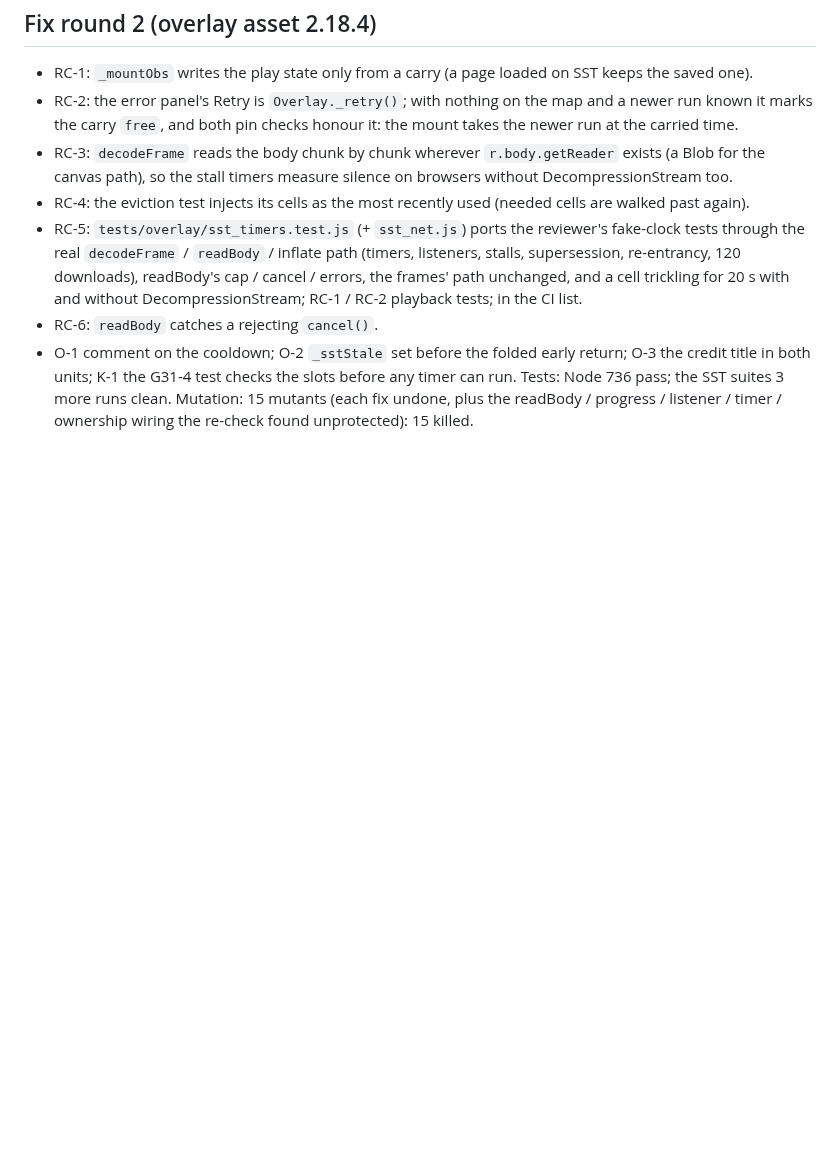
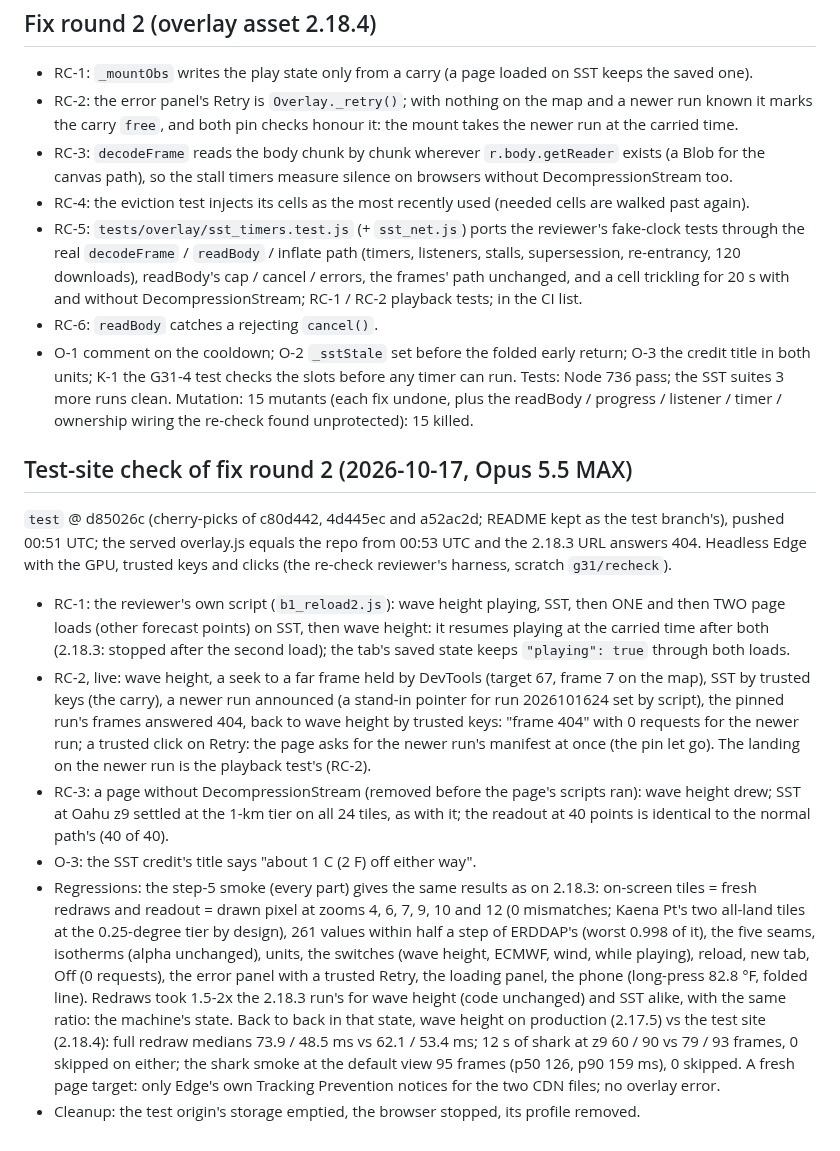
Before and after one commit to Allshore-JM/wave-app, a Markdown page: docs/reviews/overlays-G31-adversarial.md, the part around the change. Drawn GitHub-style; blank space fills up the shorter version.

Commit message:
G31 record: test-site check of fix round 2 (plan section 44)
RC-1 / RC-2 / RC-3 / O-3 confirmed live on the test site (2.18.4); the step-5
smoke unchanged; wave height on production vs test back to back on par.

Co-Authored-By: Claude Opus 5.5 <noreply@anthropic.com>

```diff
--- a/docs/reviews/overlays-G31-adversarial.md
+++ b/docs/reviews/overlays-G31-adversarial.md
@@ -201,3 +201,28 @@ after a 30-ms stall timer was armed; no flake in 25 loaded runs; fixed by checki
   G31-4 test checks the slots before any timer can run.
 Tests: Node 736 pass; the SST suites 3 more runs clean. Mutation: 15 mutants (each fix undone, plus the readBody / progress /
 listener / timer / ownership wiring the re-check found unprotected): 15 killed.
+
+## Test-site check of fix round 2 (2026-10-17, Opus 5.5 MAX)
+`test` @ d85026c (cherry-picks of c80d442, 4d445ec and a52ac2d; README kept as the test branch's), pushed 00:51 UTC; the
+served overlay.js equals the repo from 00:53 UTC and the 2.18.3 URL answers 404. Headless Edge with the GPU, trusted keys
+and clicks (the re-check reviewer's harness, scratch `g31/recheck`).
+- RC-1: the reviewer's own script (`b1_reload2.js`): wave height playing, SST, then ONE and then TWO page loads (other
+  forecast points) on SST, then wave height: it resumes playing at the carried time after both (2.18.3: stopped after the
+  second load); the tab's saved state keeps `"playing": true` through both loads.
+- RC-2, live: wave height, a seek to a far frame held by DevTools (target 67, frame 7 on the map), SST by trusted keys (the
+  carry), a newer run announced (a stand-in pointer for run 2026101624 set by script), the pinned run's frames answered 404,
+  back to wave height by trusted keys: "frame 404" with 0 requests for the newer run; a trusted click on Retry: the page asks
+  for the newer run's manifest at once (the pin let go). The landing on the newer run is the playback test's (RC-2).
+- RC-3: a page without DecompressionStream (removed before the page's scripts ran): wave height drew; SST at Oahu z9 settled at
+  the 1-km tier on all 24 tiles, as with it; the readout at 40 points is identical to the normal path's (40 of 40).
+- O-3: the SST credit's title says "about 1 C (2 F) off either way".
+- Regressions: the step-5 smoke (every part) gives the same results as on 2.18.3: on-screen tiles = fresh redraws and readout =
+  drawn pixel at zooms 4, 6, 7, 9, 10 and 12 (0 mismatches; Kaena Pt's two all-land tiles at the 0.25-degree tier by design),
+  261 values within half a step of ERDDAP's (worst 0.998 of it), the five seams, isotherms (alpha unchanged), units, the
+  switches (wave height, ECMWF, wind, while playing), reload, new tab, Off (0 requests), the error panel with a trusted Retry,
+  the loading panel, the phone (long-press 82.8 °F, folded line). Redraws took 1.5-2x the 2.18.3 run's for wave height (code
+  unchanged) and SST alike, with the same ratio: the machine's state. Back to back in that state, wave height on production
+  (2.17.5) vs the test site (2.18.4): full redraw medians 73.9 / 48.5 ms vs 62.1 / 53.4 ms; 12 s of shark at z9 60 / 90 vs
+  79 / 93 frames, 0 skipped on either; the shark smoke at the default view 95 frames (p50 126, p90 159 ms), 0 skipped. A fresh
+  page target: only Edge's own Tracking Prevention notices for the two CDN files; no overlay error.
+- Cleanup: the test origin's storage emptied, the browser stopped, its profile removed.
```
